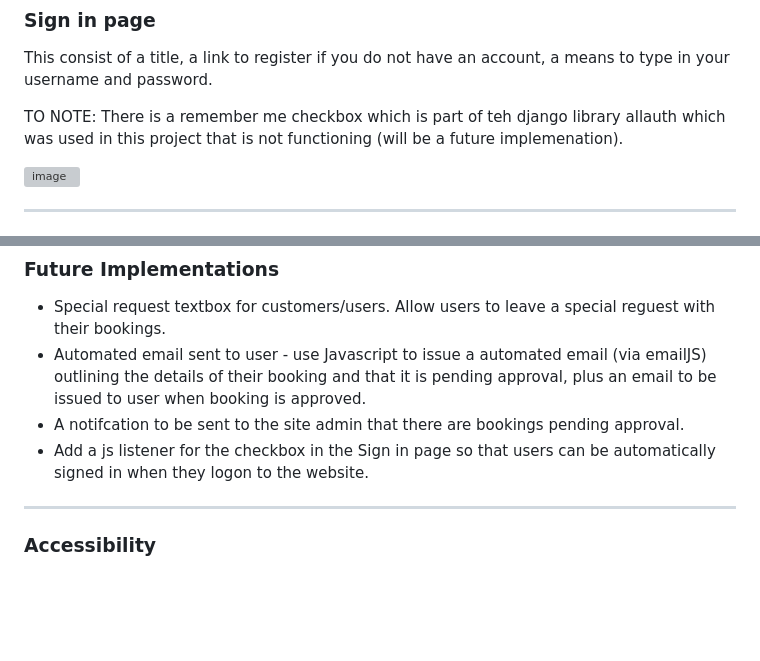
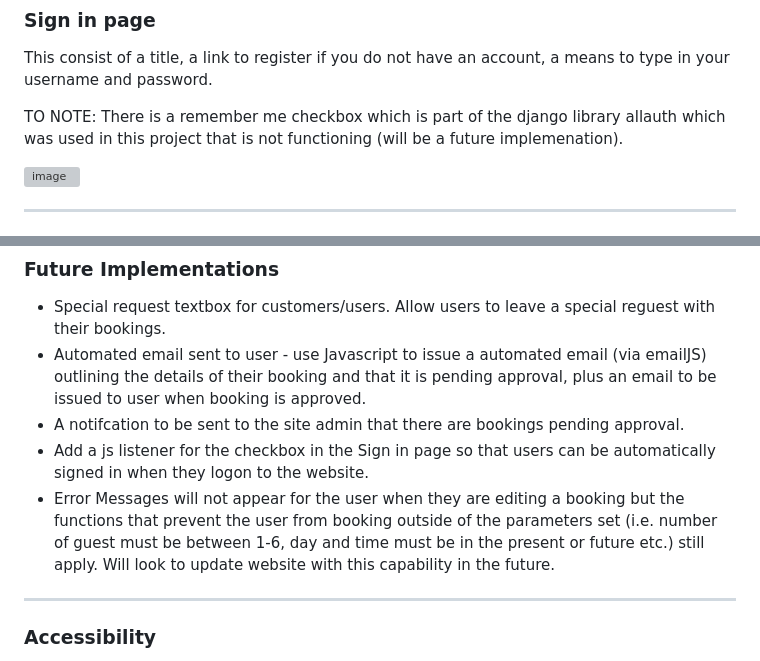
Before and after one commit to Neillcllghn/Tablefor2, a Markdown page: README.md, 2 parts joined by grey strips. Rendered like a GitHub page; blank space fills up the shorter version; grey boxes are pictures that could not be loaded.

Commit message:
Editing file for grammar mistakes

```diff
--- a/README.md
+++ b/README.md
@@ -239,7 +239,7 @@ This consist of a title, a link to login if you are already have an account, a m
 
 This consist of a title, a link to register if you do not have an account, a means to type in your username and password.
 
-TO NOTE: There is a remember me checkbox which is part of teh django library allauth which was used in this project that is not functioning (will be a future implemenation).
+TO NOTE: There is a remember me checkbox which is part of the django library allauth which was used in this project that is not functioning (will be a future implemenation).
 
 ![image](https://user-images.githubusercontent.com/109948740/234366047-97a1815b-1afc-4f73-bf4d-5d9669d469a7.png)
 
@@ -314,6 +314,7 @@ The final part to the bookings page is the delete function which is indicated to
 - Automated email sent to user - use Javascript to issue a automated email (via emailJS) outlining the details of their booking and that it is pending approval, plus an email to be issued to user when booking is approved.
 - A notifcation to be sent to the site admin that there are bookings pending approval.
 - Add a js listener for the checkbox in the Sign in page so that users can be automatically signed in when they logon to the website.
+- Error Messages will not appear for the user when they are editing a booking but the functions that prevent the user from booking outside of the parameters set (i.e. number of guest must be between 1-6, day and time must be in the present or future etc.) still apply. Will look to update website with this capability in the future.
 
 - - -
 
```
Also changed, not shown: other parts of README.md (+1 -1 lines).
